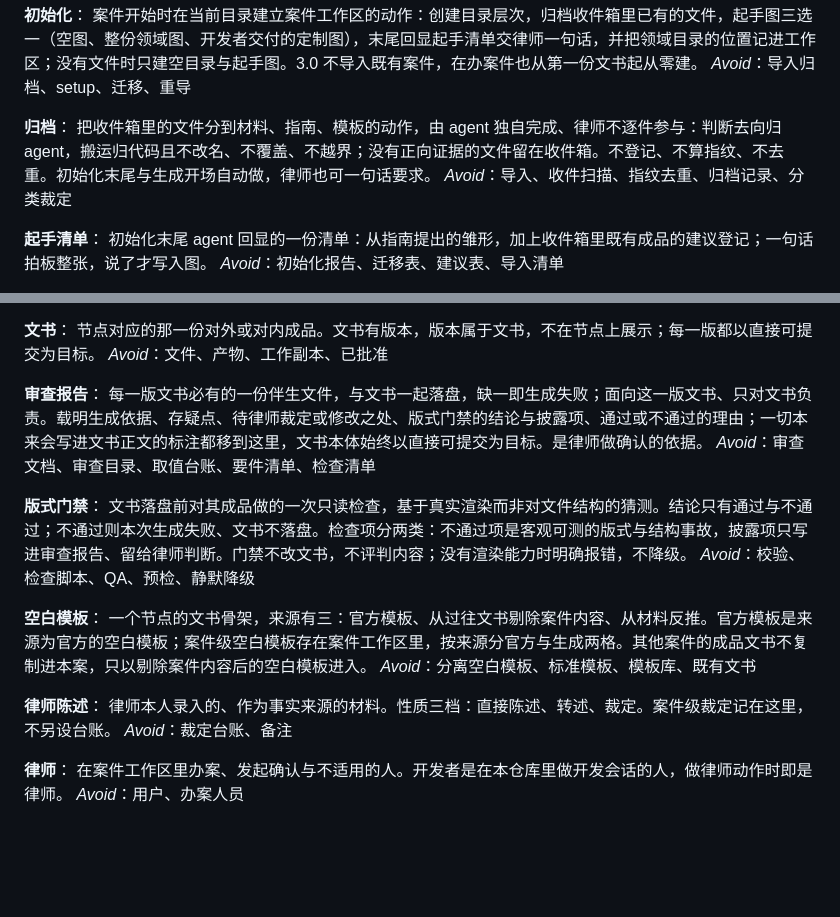
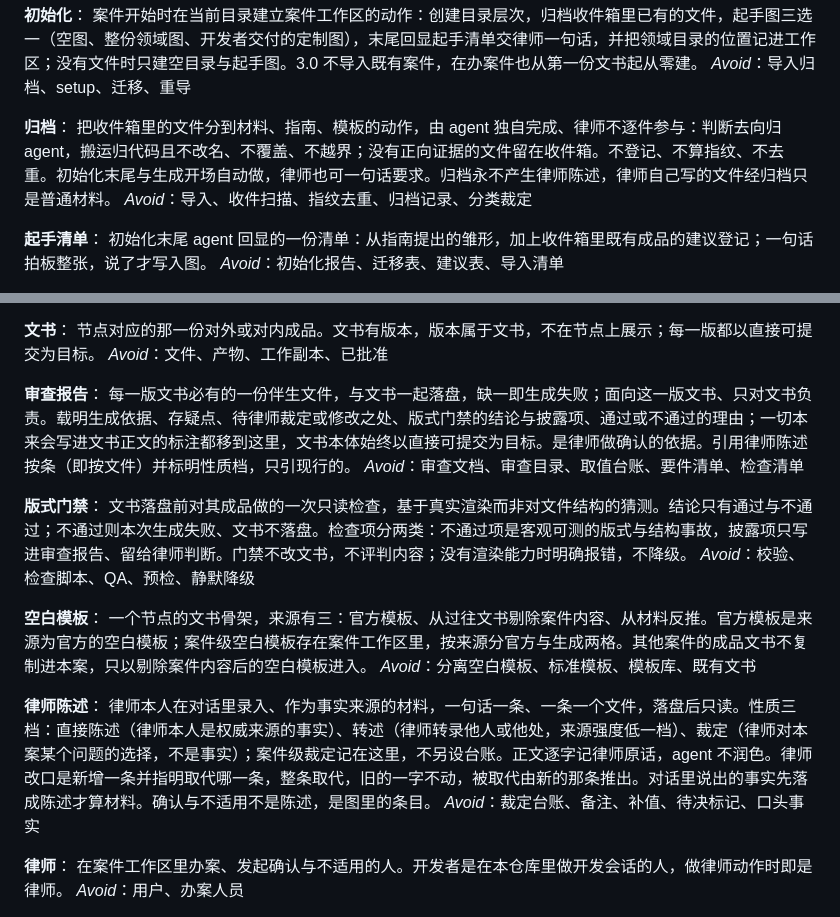
Before and after one commit to f4de01/lawyer-workbench-v3, a Markdown page: CONTEXT.md, 2 parts joined by grey strips. Rendered like a GitHub page; blank space fills up the shorter version.

```diff
--- a/CONTEXT.md
+++ b/CONTEXT.md
@@ -73,7 +73,7 @@ _Avoid_：分支适用、跳过、删除节点
 _Avoid_：导入归档、setup、迁移、重导
 
 **归档**：
-把收件箱里的文件分到材料、指南、模板的动作，由 agent 独自完成、律师不逐件参与：判断去向归 agent，搬运归代码且不改名、不覆盖、不越界；没有正向证据的文件留在收件箱。不登记、不算指纹、不去重。初始化末尾与生成开场自动做，律师也可一句话要求。
+把收件箱里的文件分到材料、指南、模板的动作，由 agent 独自完成、律师不逐件参与：判断去向归 agent，搬运归代码且不改名、不覆盖、不越界；没有正向证据的文件留在收件箱。不登记、不算指纹、不去重。初始化末尾与生成开场自动做，律师也可一句话要求。归档永不产生律师陈述，律师自己写的文件经归档只是普通材料。
 _Avoid_：导入、收件扫描、指纹去重、归档记录、分类裁定
 
 **起手清单**：
@@ -103,7 +103,7 @@ _Avoid_：被动 skill、工具 skill、脚本
 _Avoid_：文件、产物、工作副本、已批准
 
 **审查报告**：
-每一版文书必有的一份伴生文件，与文书一起落盘，缺一即生成失败；面向这一版文书、只对文书负责。载明生成依据、存疑点、待律师裁定或修改之处、版式门禁的结论与披露项、通过或不通过的理由；一切本来会写进文书正文的标注都移到这里，文书本体始终以直接可提交为目标。是律师做确认的依据。
+每一版文书必有的一份伴生文件，与文书一起落盘，缺一即生成失败；面向这一版文书、只对文书负责。载明生成依据、存疑点、待律师裁定或修改之处、版式门禁的结论与披露项、通过或不通过的理由；一切本来会写进文书正文的标注都移到这里，文书本体始终以直接可提交为目标。是律师做确认的依据。引用律师陈述按条（即按文件）并标明性质档，只引现行的。
 _Avoid_：审查文档、审查目录、取值台账、要件清单、检查清单
 
 **版式门禁**：
@@ -115,8 +115,8 @@ _Avoid_：校验、检查脚本、QA、预检、静默降级
 _Avoid_：分离空白模板、标准模板、模板库、既有文书
 
 **律师陈述**：
-律师本人录入的、作为事实来源的材料。性质三档：直接陈述、转述、裁定。案件级裁定记在这里，不另设台账。
-_Avoid_：裁定台账、备注
+律师本人在对话里录入、作为事实来源的材料，一句话一条、一条一个文件，落盘后只读。性质三档：直接陈述（律师本人是权威来源的事实）、转述（律师转录他人或他处，来源强度低一档）、裁定（律师对本案某个问题的选择，不是事实）；案件级裁定记在这里，不另设台账。正文逐字记律师原话，agent 不润色。律师改口是新增一条并指明取代哪一条，整条取代，旧的一字不动，被取代由新的那条推出。对话里说出的事实先落成陈述才算材料。确认与不适用不是陈述，是图里的条目。
+_Avoid_：裁定台账、备注、补值、待决标记、口头事实
 
 **律师**：
 在案件工作区里办案、发起确认与不适用的人。开发者是在本仓库里做开发会话的人，做律师动作时即是律师。
```
Also changed, not shown: docs/adr/0013-律师陈述一条一文件-原话逐字-整条取代只存于新文件-审查报告按文件引用并标性质-先落盘再用.md (added, +38 -0 lines).
